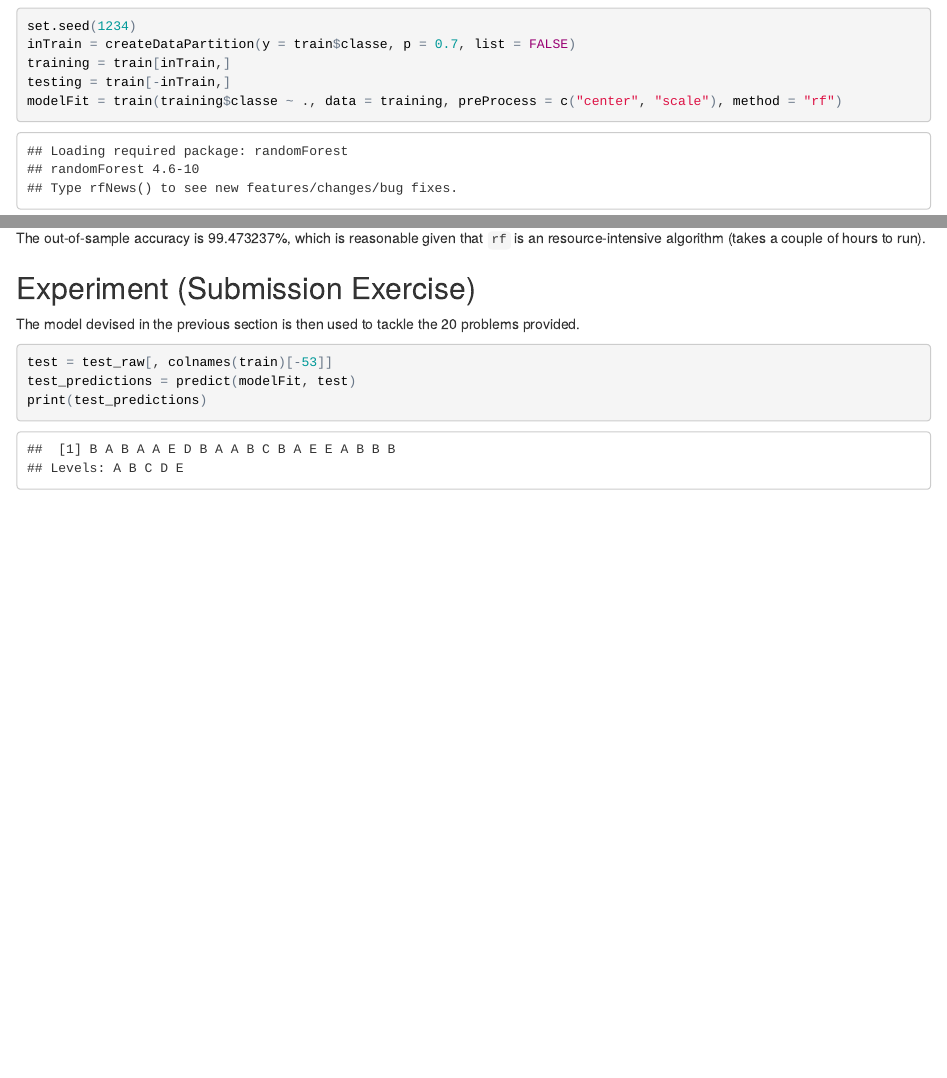
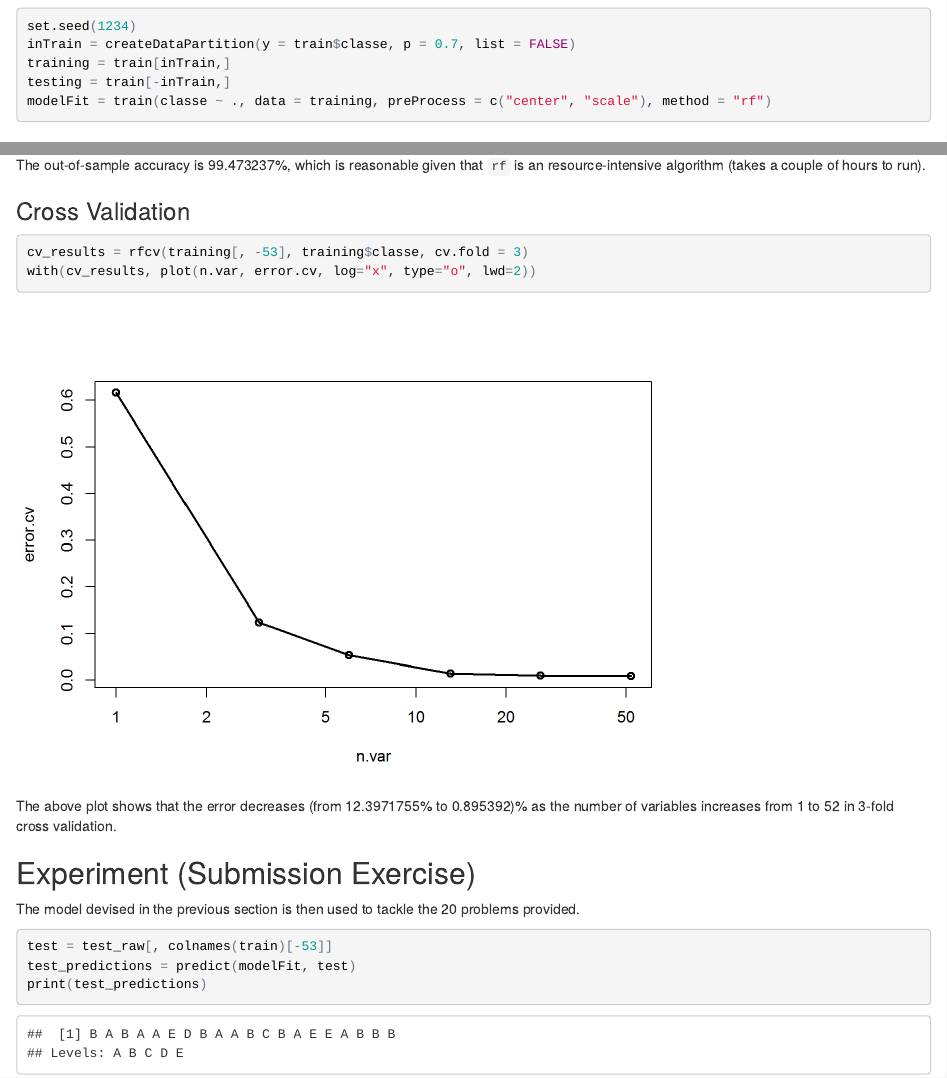
Before and after one commit to IlyaVIvanov/practical-machine-learning, an R Markdown document (index.Rmd): the page in a window 1100 px wide, from 1710 px down, and a second part further down, joined at a grey line. The pictures show the output file index.html that the author committed with the source, opened offline.

Commit message:
Included cross validation

````diff
--- a/index.Rmd
+++ b/index.Rmd
@@ -79,7 +79,7 @@ set.seed(1234)
 inTrain = createDataPartition(y = train$classe, p = 0.7, list = FALSE)
 training = train[inTrain,]
 testing = train[-inTrain,]
-modelFit = train(training$classe ~ ., data = training, preProcess = c("center", "scale"), method = "rf")
+modelFit = train(classe ~ ., data = training, preProcess = c("center", "scale"), method = "rf")
 ```
 
 ### In-Sample Classification Summary
@@ -106,6 +106,14 @@ out_sample$byClass
 
 The out-of-sample accuracy is `r out_sample$overall["Accuracy"] * 100`%, which is reasonable given that `rf` is an resource-intensive algorithm (takes a couple of hours to run).
 
+### Cross Validation
+```{r cross_validation, cache=TRUE}
+cv_results = rfcv(training[, -53], training$classe, cv.fold = 3)
+with(cv_results, plot(n.var, error.cv, log="x", type="o", lwd=2))
+```
+
+The above plot shows that the error decreases (from `r cv_results$error.cv[5] * 100`% to `r cv_results$error.cv[1] * 100`)% as the number of variables increases from 1 to 52 in 3-fold cross validation.
+
 ## Experiment (Submission Exercise)
 
 The model devised in the previous section is then used to tackle the 20 problems provided.
````
Also changed, not shown: index.html, index_files/figure-html/cross_validation-1.png (added).
